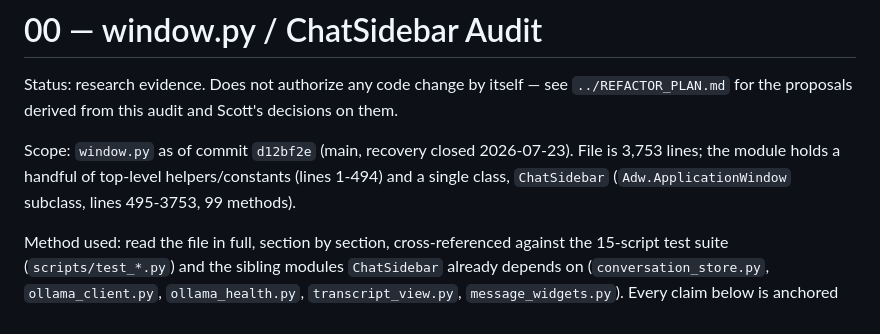
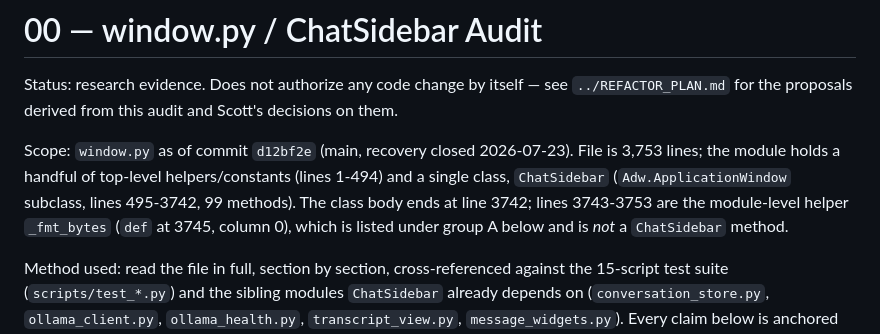
Before and after one commit to scottonanski/ChickenButt, a Markdown page: repository-refactor/research/00-window-audit.md, the part around one of its changes. Rendered like a GitHub page.

```diff
--- a/repository-refactor/research/00-window-audit.md
+++ b/repository-refactor/research/00-window-audit.md
@@ -7,7 +7,10 @@ Scott's decisions on them.
 Scope: `window.py` as of commit `d12bf2e` (main, recovery closed
 2026-07-23). File is 3,753 lines; the module holds a handful of top-level
 helpers/constants (lines 1-494) and a single class, `ChatSidebar`
-(`Adw.ApplicationWindow` subclass, lines 495-3753, 99 methods).
+(`Adw.ApplicationWindow` subclass, lines 495-3742, 99 methods). The class
+body ends at line 3742; lines 3743-3753 are the module-level helper
+`_fmt_bytes` (`def` at 3745, column 0), which is listed under group A
+below and is *not* a `ChatSidebar` method.
 
 Method used: read the file in full, section by section, cross-referenced
 against the 15-script test suite (`scripts/test_*.py`) and the sibling
```
Also changed, not shown: other parts of repository-refactor/research/00-window-audit.md (+32 -4 lines), repository-refactor/REFACTOR_PLAN.md (+4 -4 lines).
